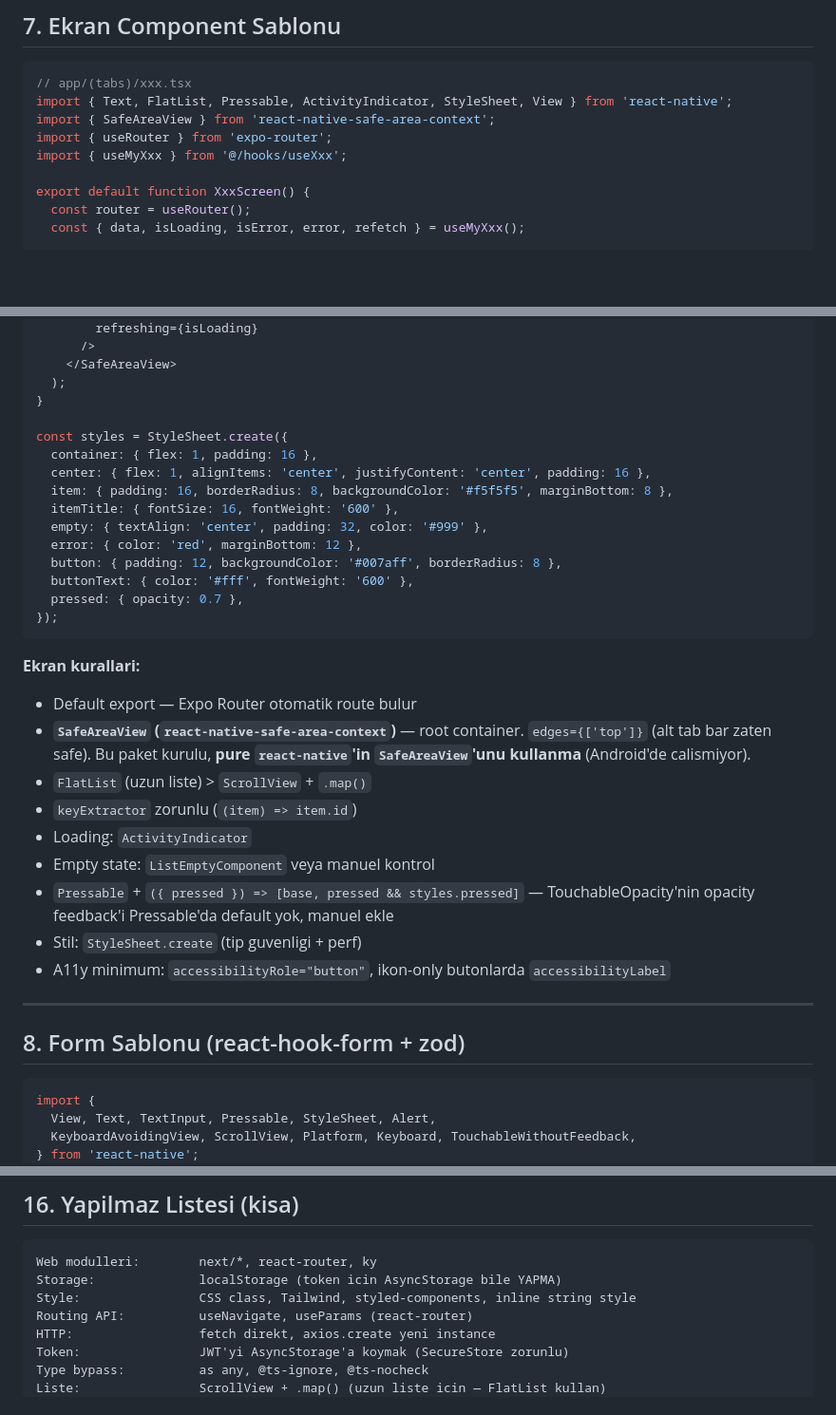
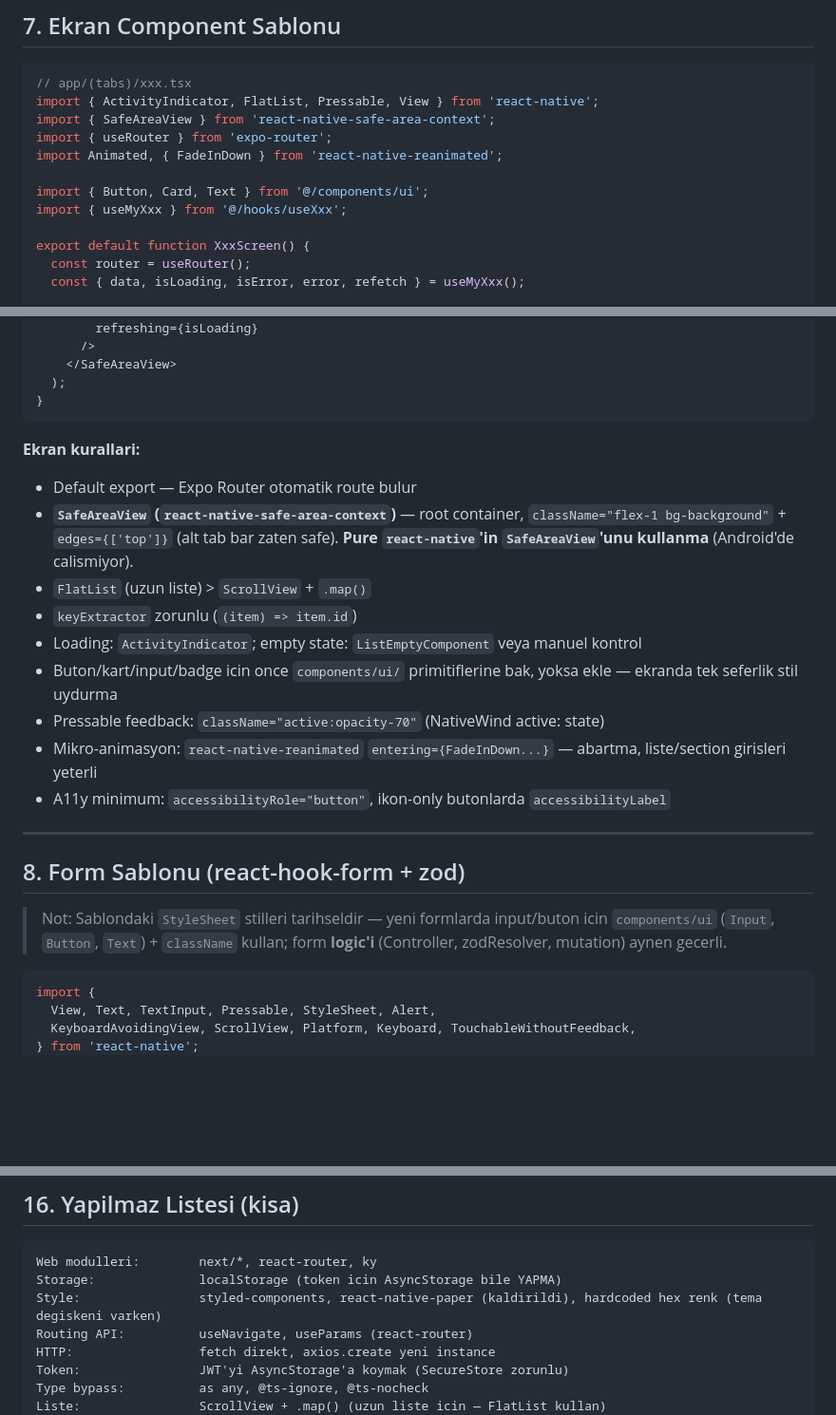
Before and after one commit to Baaaki/my-dream-campus, a Markdown page: mobile/skills.md, 3 parts joined by grey strips. Shown at 95% size. Rendered like a GitHub page; blank space fills up the shorter version.

````diff
--- a/mobile/skills.md
+++ b/mobile/skills.md
@@ -173,9 +177,12 @@ export default xxxService;
 
 ```tsx
 // app/(tabs)/xxx.tsx
-import { Text, FlatList, Pressable, ActivityIndicator, StyleSheet, View } from 'react-native';
+import { ActivityIndicator, FlatList, Pressable, View } from 'react-native';
 import { SafeAreaView } from 'react-native-safe-area-context';
 import { useRouter } from 'expo-router';
+import Animated, { FadeInDown } from 'react-native-reanimated';
+
+import { Button, Card, Text } from '@/components/ui';
 import { useMyXxx } from '@/hooks/useXxx';
 
 export default function XxxScreen() {
@@ -231,34 +241,26 @@ export default function XxxScreen() {
     </SafeAreaView>
   );
 }
-
-const styles = StyleSheet.create({
-  container: { flex: 1, padding: 16 },
-  center: { flex: 1, alignItems: 'center', justifyContent: 'center', padding: 16 },
-  item: { padding: 16, borderRadius: 8, backgroundColor: '#f5f5f5', marginBottom: 8 },
-  itemTitle: { fontSize: 16, fontWeight: '600' },
-  empty: { textAlign: 'center', padding: 32, color: '#999' },
-  error: { color: 'red', marginBottom: 12 },
-  button: { padding: 12, backgroundColor: '#007aff', borderRadius: 8 },
-  buttonText: { color: '#fff', fontWeight: '600' },
-  pressed: { opacity: 0.7 },
-});
 ```
 
 **Ekran kurallari:**
 - Default export — Expo Router otomatik route bulur
-- **`SafeAreaView` (`react-native-safe-area-context`)** — root container. `edges={['top']}` (alt tab bar zaten safe). Bu paket kurulu, **pure `react-native`'in `SafeAreaView`'unu kullanma** (Android'de calismiyor).
+- **`SafeAreaView` (`react-native-safe-area-context`)** — root container, `className="flex-1 bg-background"` + `edges={['top']}` (alt tab bar zaten safe). **Pure `react-native`'in `SafeAreaView`'unu kullanma** (Android'de calismiyor).
 - `FlatList` (uzun liste) > `ScrollView` + `.map()`
 - `keyExtractor` zorunlu (`(item) => item.id`)
-- Loading: `ActivityIndicator`
-- Empty state: `ListEmptyComponent` veya manuel kontrol
-- `Pressable` + `({ pressed }) => [base, pressed && styles.pressed]` — TouchableOpacity'nin opacity feedback'i Pressable'da default yok, manuel ekle
-- Stil: `StyleSheet.create` (tip guvenligi + perf)
+- Loading: `ActivityIndicator`; empty state: `ListEmptyComponent` veya manuel kontrol
+- Buton/kart/input/badge icin once `components/ui/` primitiflerine bak, yoksa ekle — ekranda tek seferlik stil uydurma
+- Pressable feedback: `className="active:opacity-70"` (NativeWind active: state)
+- Mikro-animasyon: `react-native-reanimated` `entering={FadeInDown...}` — abartma, liste/section girisleri yeterli
 - A11y minimum: `accessibilityRole="button"`, ikon-only butonlarda `accessibilityLabel`
 
 ---
 
 ## 8. Form Sablonu (react-hook-form + zod)
+
+> Not: Sablondaki `StyleSheet` stilleri tarihseldir — yeni formlarda input/buton icin
+> `components/ui` (`Input`, `Button`, `Text`) + `className` kullan; form **logic'i**
+> (Controller, zodResolver, mutation) aynen gecerli.
 
 ```tsx
 import {
@@ -536,7 +538,7 @@ npm run test:coverage # kapsam raporu
 ```
 Web modulleri:        next/*, react-router, ky
 Storage:              localStorage (token icin AsyncStorage bile YAPMA)
-Style:                CSS class, Tailwind, styled-components, inline string style
+Style:                styled-components, react-native-paper (kaldirildi), hardcoded hex renk (tema degiskeni varken)
 Routing API:          useNavigate, useParams (react-router)
 HTTP:                 fetch direkt, axios.create yeni instance
 Token:                JWT'yi AsyncStorage'a koymak (SecureStore zorunlu)
````
Also changed, not shown: other parts of mobile/skills.md (+40 -33 lines).
